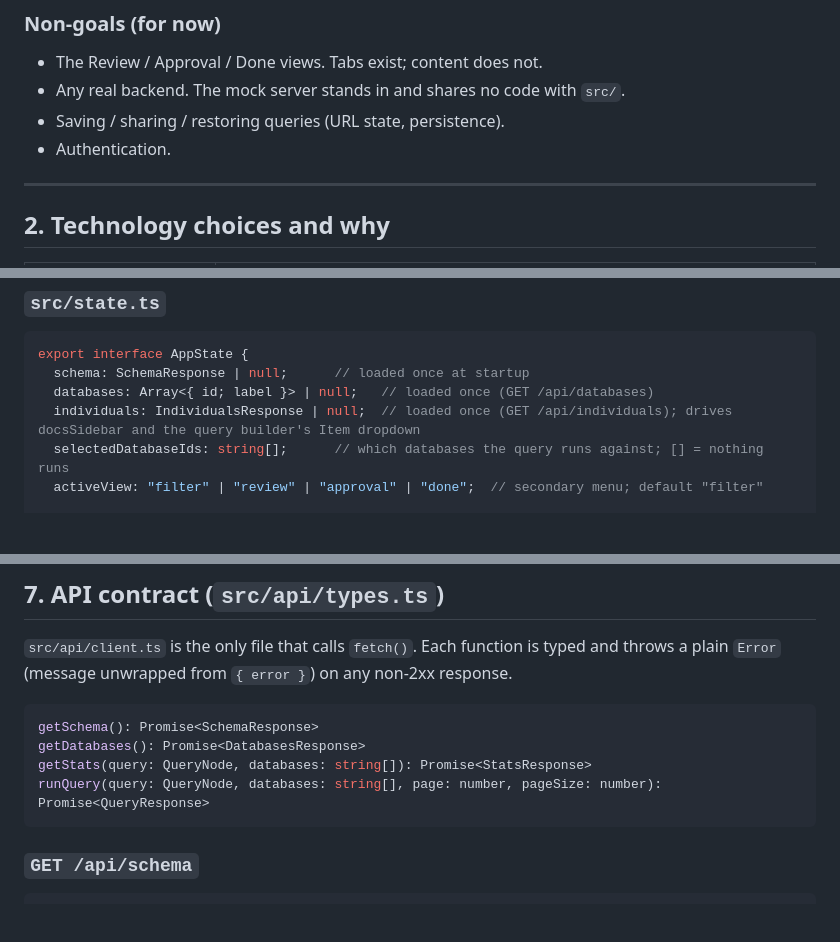
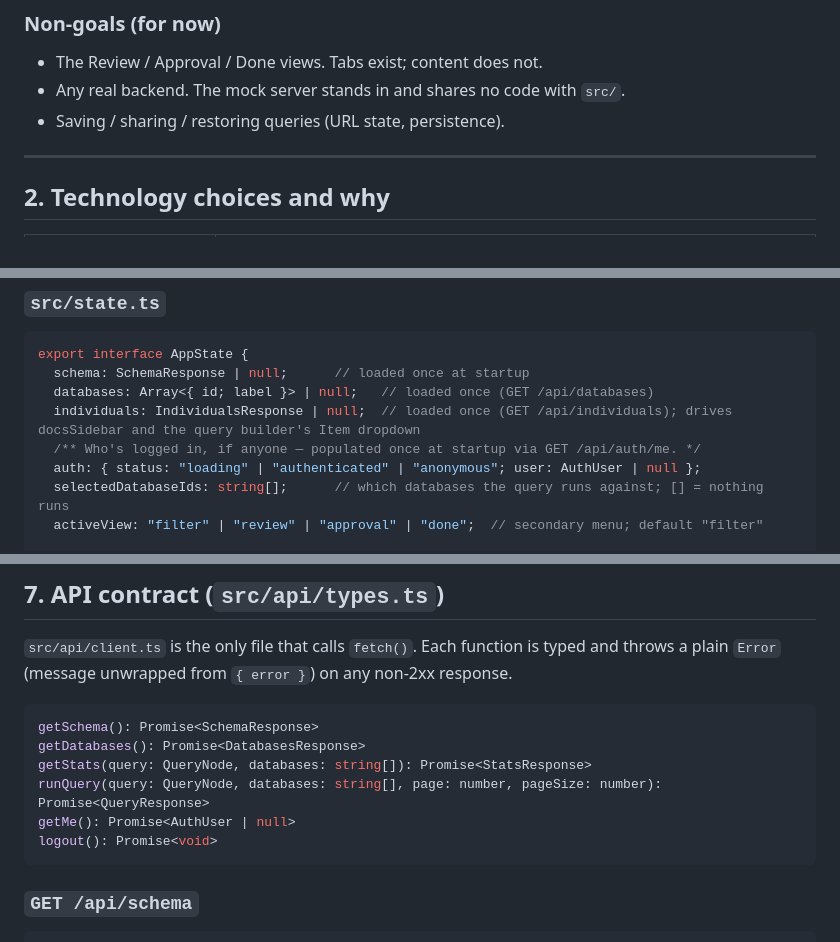
Before and after one commit to annekarin68/querybuilder, a Markdown page: docs/ARCHITECTURE.md, 3 parts joined by grey strips. Drawn GitHub-style; blank space fills up the shorter version.

````diff
--- a/docs/ARCHITECTURE.md
+++ b/docs/ARCHITECTURE.md
@@ -51,7 +51,6 @@ the app runs end to end during development.
 - The Review / Approval / Done views. Tabs exist; content does not.
 - Any real backend. The mock server stands in and shares no code with `src/`.
 - Saving / sharing / restoring queries (URL state, persistence).
-- Authentication.
 
 ---
 
@@ -279,6 +283,8 @@ export interface AppState {
   schema: SchemaResponse | null;      // loaded once at startup
   databases: Array<{ id; label }> | null;   // loaded once (GET /api/databases)
   individuals: IndividualsResponse | null;  // loaded once (GET /api/individuals); drives docsSidebar and the query builder's Item dropdown
+  /** Who's logged in, if anyone — populated once at startup via GET /api/auth/me. */
+  auth: { status: "loading" | "authenticated" | "anonymous"; user: AuthUser | null };
   selectedDatabaseIds: string[];      // which databases the query runs against; [] = nothing runs
   activeView: "filter" | "review" | "approval" | "done";  // secondary menu; default "filter"
 
@@ -378,6 +384,8 @@ getSchema(): Promise<SchemaResponse>
 getDatabases(): Promise<DatabasesResponse>
 getStats(query: QueryNode, databases: string[]): Promise<StatsResponse>
 runQuery(query: QueryNode, databases: string[], page: number, pageSize: number): Promise<QueryResponse>
+getMe(): Promise<AuthUser | null>
+logout(): Promise<void>
 ```
 
 ### `GET /api/schema`
````
Also changed, not shown: other parts of docs/ARCHITECTURE.md (+56 -5 lines).
